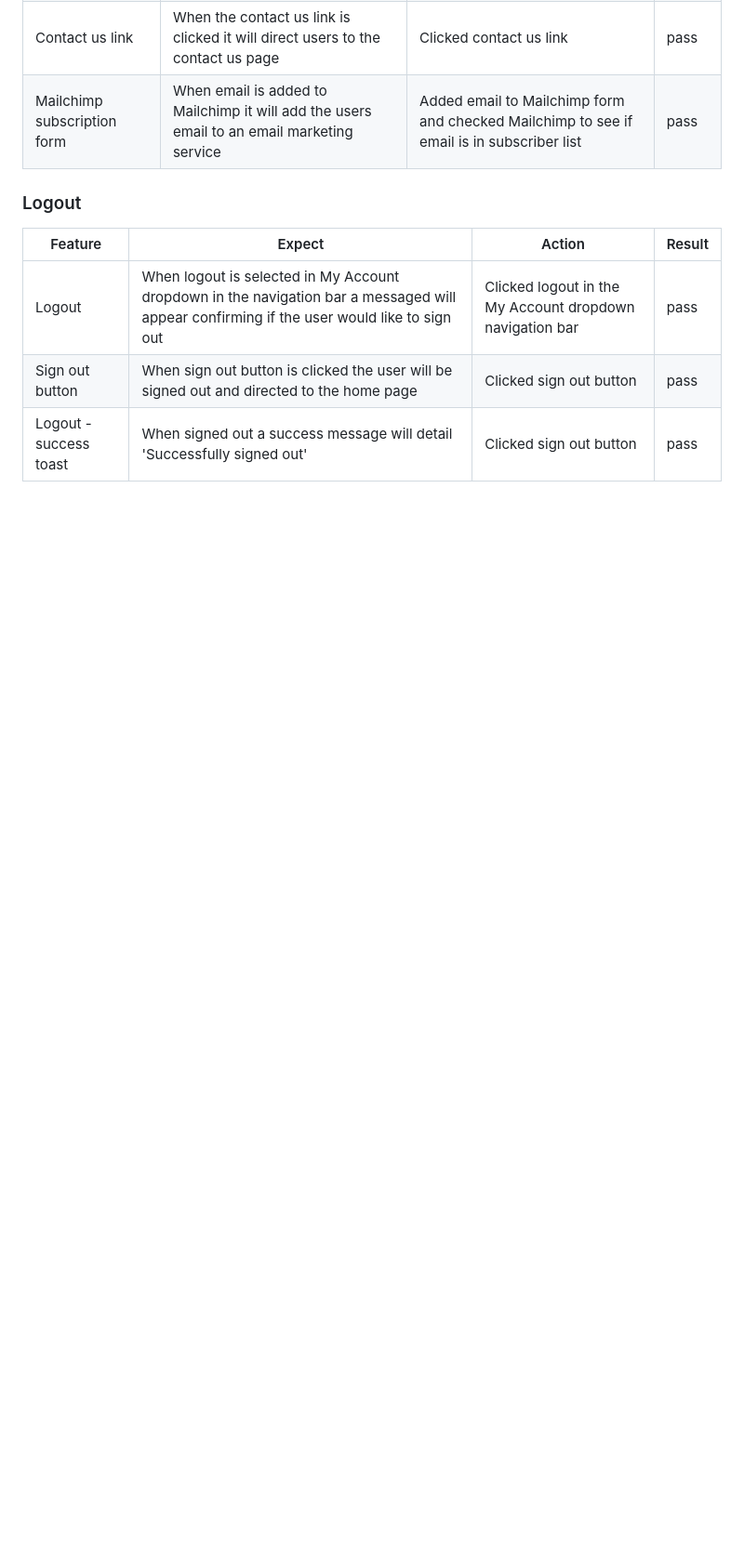
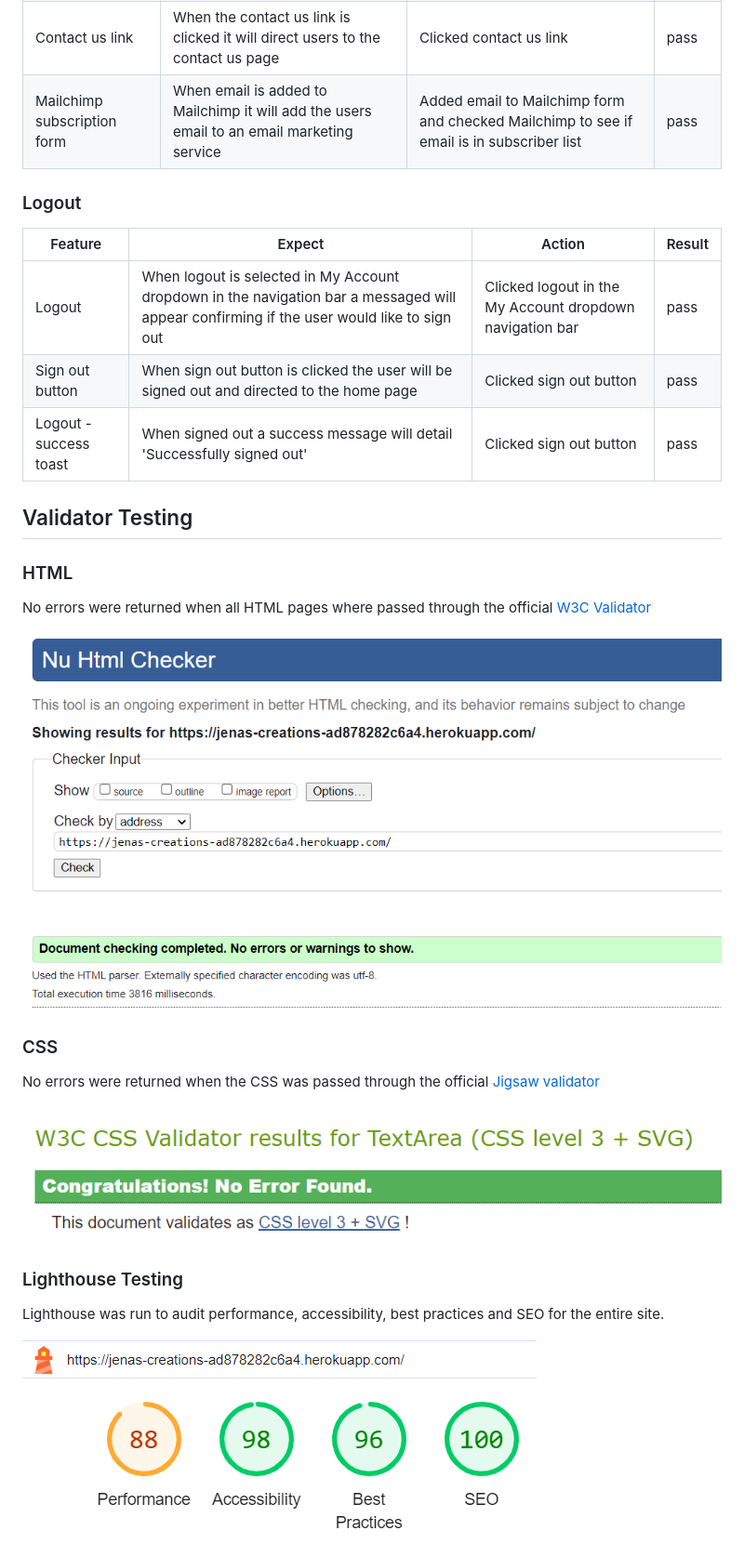
Before and after one commit to leoniemclaughlin7/jenas-creations, a Markdown page: docs/TESTING.md, the part around the change. Shown: that part at 93% size. Drawn GitHub-style; pictures changed too: docs/testing_images/CSS.png (added), docs/testing_images/HTML.png (added), docs/testing_images/lighthouse.png (added); blank space fills up the shorter version.

Commit message:
Docs: add validator testing to TESTING.md

```diff
--- a/docs/TESTING.md
+++ b/docs/TESTING.md
@@ -230,3 +230,23 @@
 |Logout |When logout is selected in My Account dropdown in the navigation bar a messaged will appear confirming if the user would like to sign out | Clicked logout in the My Account dropdown navigation bar| pass
 |Sign out button |When sign out button is clicked the user will be signed out and directed to the home page | Clicked sign out button| pass
 |Logout - success toast |When signed out a success message will detail 'Successfully signed out' | Clicked sign out button| pass
+
+## Validator Testing
+
+### HTML
+
+No errors were returned when all HTML pages where passed through the official [W3C Validator](https://validator.w3.org/nu/?doc=https%3A%2F%2Fjenas-creations-ad878282c6a4.herokuapp.com%2F#l101c14)
+
+<img  src="../docs/testing_images/HTML.png">
+
+### CSS
+
+No errors were returned when the CSS was passed through the official [Jigsaw validator](https://jigsaw.w3.org/css-validator/)
+
+<img  src="../docs/testing_images/CSS.png">
+
+### Lighthouse Testing
+
+Lighthouse was run to audit performance, accessibility, best practices and SEO for the entire site.
+
+<img  src="../docs/testing_images/lighthouse.png">
```
